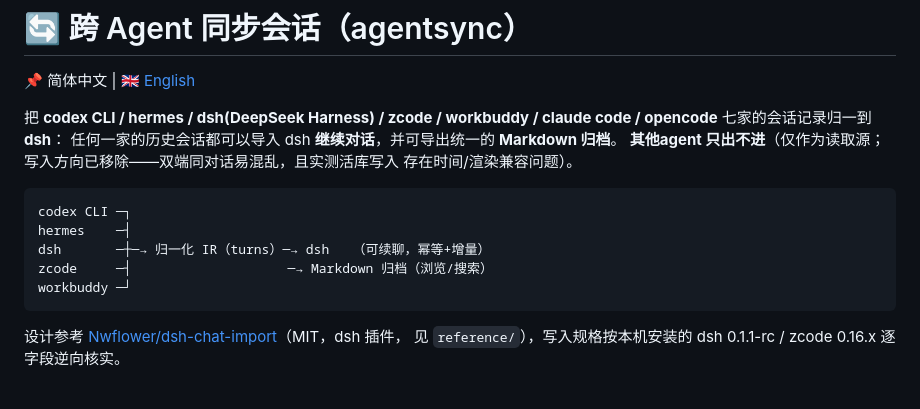
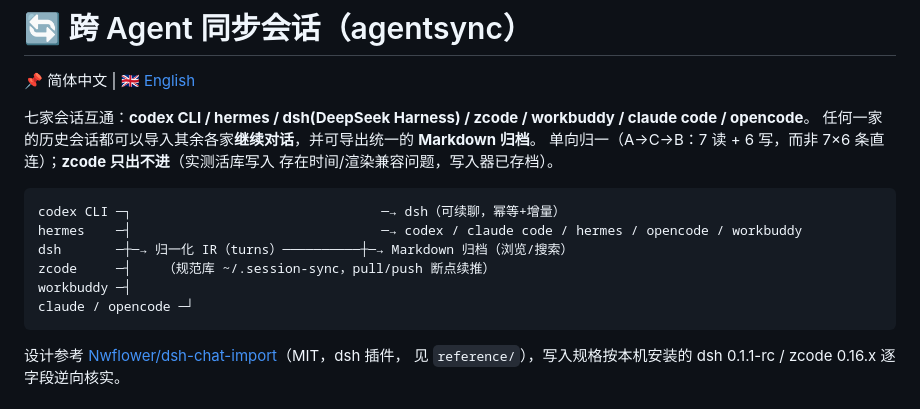
Before and after one commit to Chendestiny/agent-session-sync, a Markdown page: README.md, the part around the change. Rendered like a GitHub page.

Commit message:
README 中英首页图与文案更新为 A→C→B 七家互通（最小改动）；修正『只出不进』表述为 zcode 专属

````diff
--- a/README.md
+++ b/README.md
@@ -2,17 +2,18 @@
 
 📌 简体中文 | [🇬🇧 English](./README_EN.md)
 
-把 **codex CLI / hermes / dsh(DeepSeek Harness) / zcode / workbuddy / claude code / opencode** 七家的会话记录归一到 **dsh**：
-任何一家的历史会话都可以导入 dsh **继续对话**，并可导出统一的 **Markdown 归档**。
-**其他agent 只出不进**（仅作为读取源；写入方向已移除——双端同对话易混乱，且实测活库写入
-存在时间/渲染兼容问题）。
+七家会话互通：**codex CLI / hermes / dsh(DeepSeek Harness) / zcode / workbuddy / claude code / opencode**。
+任何一家的历史会话都可以导入其余各家**继续对话**，并可导出统一的 **Markdown 归档**。
+单向归一（A→C→B：7 读 + 6 写，而非 7×6 条直连）；**zcode 只出不进**（实测活库写入
+存在时间/渲染兼容问题，写入器已存档）。
 
 ```
-codex CLI ─┐
-hermes    ─┤
-dsh       ─┼─→ 归一化 IR（turns）─→ dsh   （可续聊，幂等+增量）
-zcode     ─┤                    ─→ Markdown 归档（浏览/搜索）
-workbuddy ─┘
+codex CLI ─┐                                ─→ dsh（可续聊，幂等+增量）
+hermes    ─┤                                ─→ codex / claude code / hermes / opencode / workbuddy
+dsh       ─┼─→ 归一化 IR（turns）──────────┼─→ Markdown 归档（浏览/搜索）
+zcode     ─┤    （规范库 ~/.session-sync，pull/push 断点续推）
+workbuddy ─┤
+claude / opencode ─┘
 ```
 
 设计参考 [Nwflower/dsh-chat-import](https://github.com/Nwflower/dsh-chat-import)（MIT，dsh 插件，
````
Also changed, not shown: README_EN.md (+10 -9 lines).
